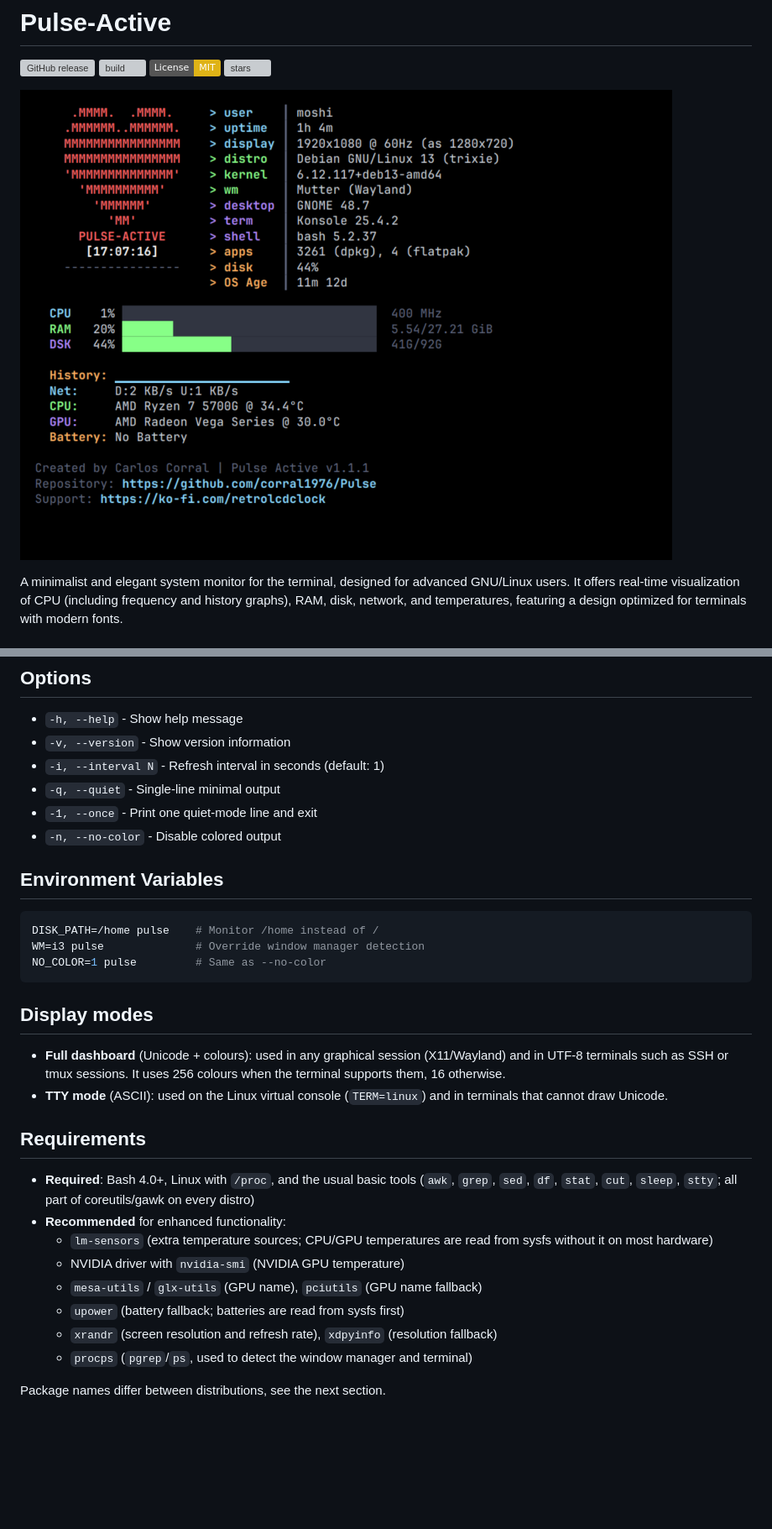
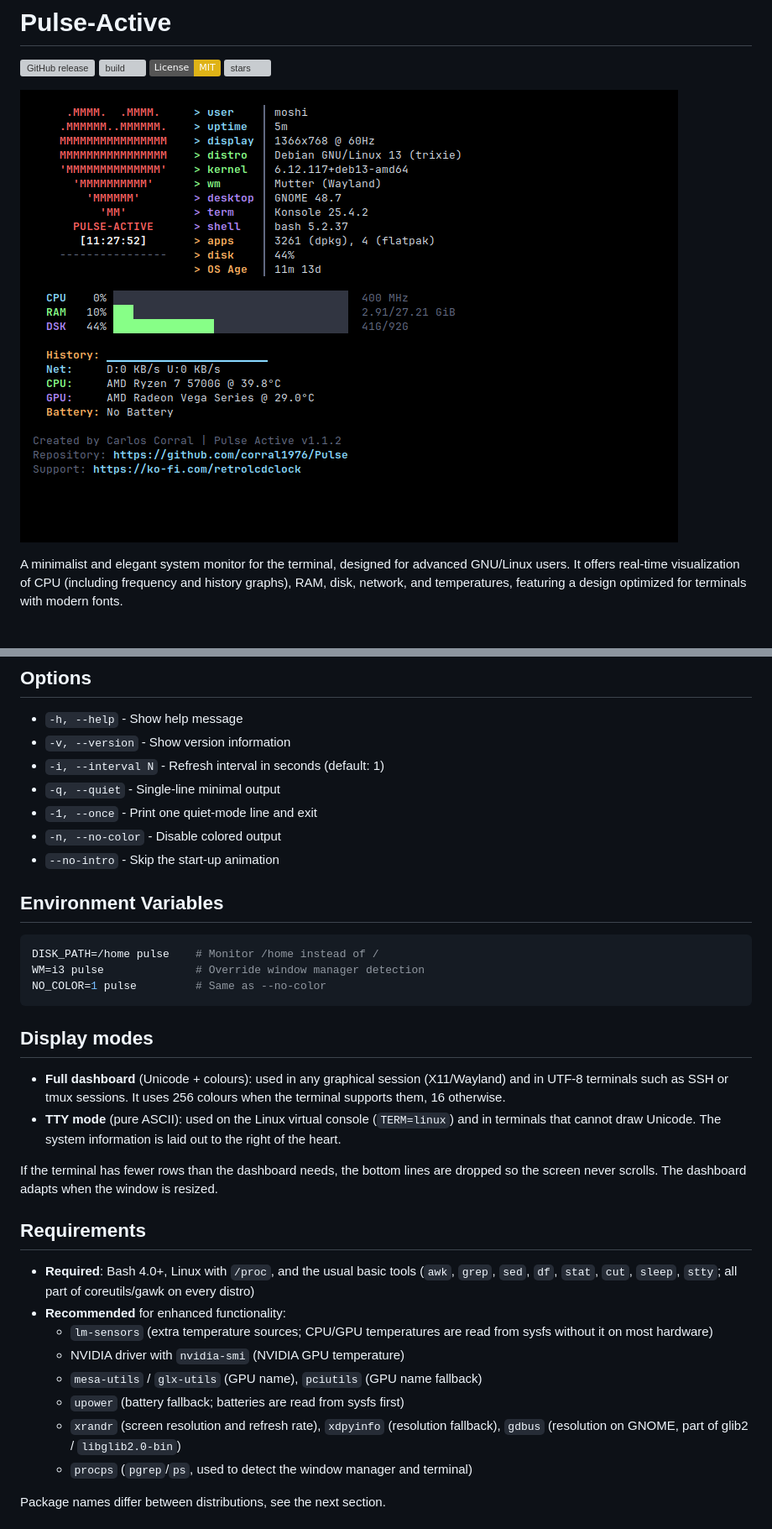
Before and after one commit to corral1976/Pulse, a Markdown page: README.md, 2 parts joined by grey strips. Shown at 84% size. Drawn GitHub-style; pictures changed too: preview.png; badges without logos; blank space fills up the shorter version; grey boxes are pictures that could not be loaded.

Commit message:
Pulse-Active v1.1.2

```diff
--- a/README.md
+++ b/README.md
@@ -129,6 +130,7 @@ pulse --once | grep -o 'RAM: *[0-9]*%'   # just the RAM field
 - `-q, --quiet` - Single-line minimal output
 - `-1, --once` - Print one quiet-mode line and exit
 - `-n, --no-color` - Disable colored output
+- `--no-intro` - Skip the start-up animation
 
 ## Environment Variables
 
@@ -141,7 +143,9 @@ NO_COLOR=1 pulse         # Same as --no-color
 ## Display modes
 
 - **Full dashboard** (Unicode + colours): used in any graphical session (X11/Wayland) and in UTF-8 terminals such as SSH or tmux sessions. It uses 256 colours when the terminal supports them, 16 otherwise.
-- **TTY mode** (ASCII): used on the Linux virtual console (`TERM=linux`) and in terminals that cannot draw Unicode.
+- **TTY mode** (pure ASCII): used on the Linux virtual console (`TERM=linux`) and in terminals that cannot draw Unicode. The system information is laid out to the right of the heart.
+
+If the terminal has fewer rows than the dashboard needs, the bottom lines are dropped so the screen never scrolls. The dashboard adapts when the window is resized.
 
 ## Requirements
 
@@ -151,7 +155,7 @@ NO_COLOR=1 pulse         # Same as --no-color
   - NVIDIA driver with `nvidia-smi` (NVIDIA GPU temperature)
   - `mesa-utils` / `glx-utils` (GPU name), `pciutils` (GPU name fallback)
   - `upower` (battery fallback; batteries are read from sysfs first)
-  - `xrandr` (screen resolution and refresh rate), `xdpyinfo` (resolution fallback)
+  - `xrandr` (screen resolution and refresh rate), `xdpyinfo` (resolution fallback), `gdbus` (resolution on GNOME, part of glib2 / `libglib2.0-bin`)
   - `procps` (`pgrep`/`ps`, used to detect the window manager and terminal)
 
 Package names differ between distributions, see the next section.
```
Also changed, not shown: other parts of README.md (+1 -0 lines), 7 other files.
